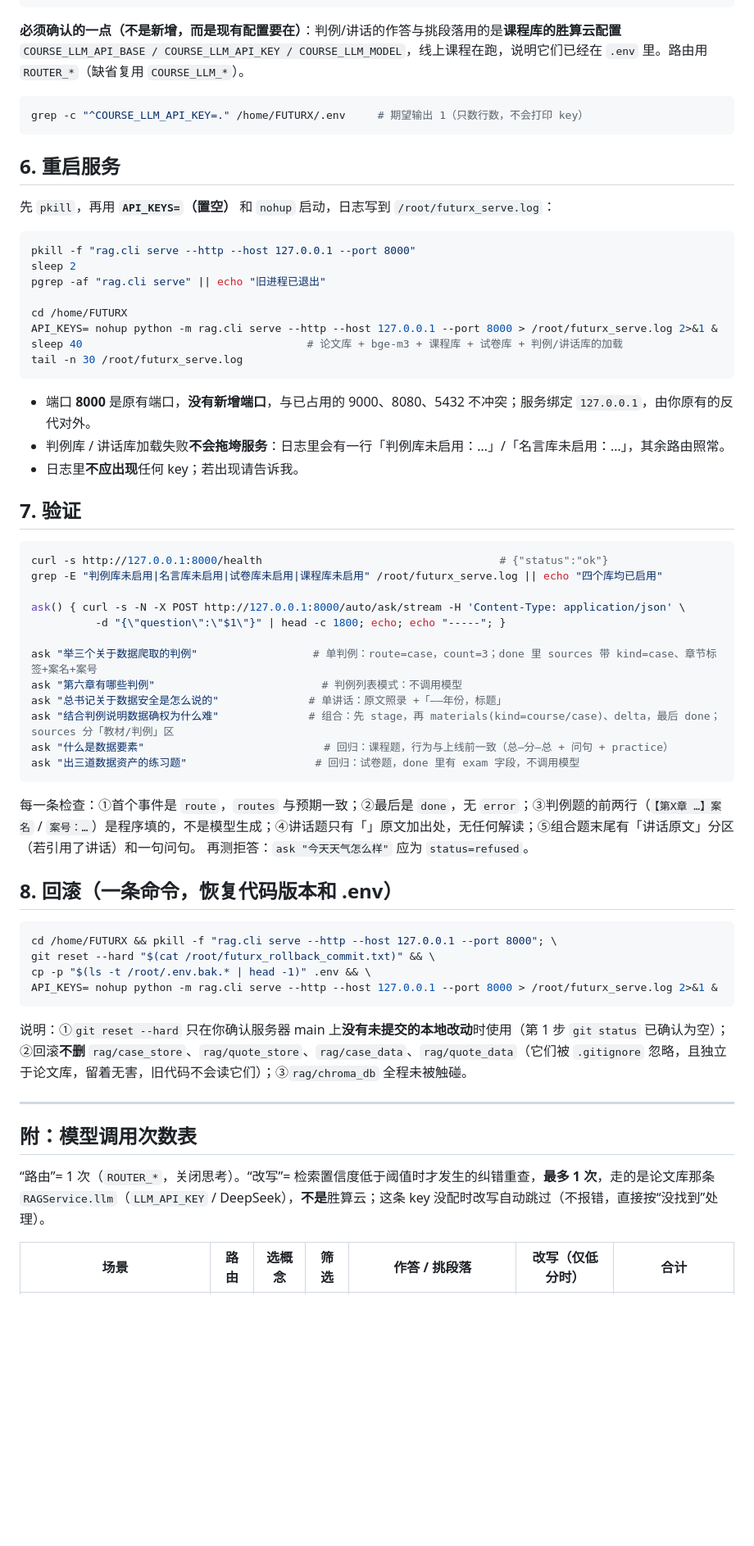
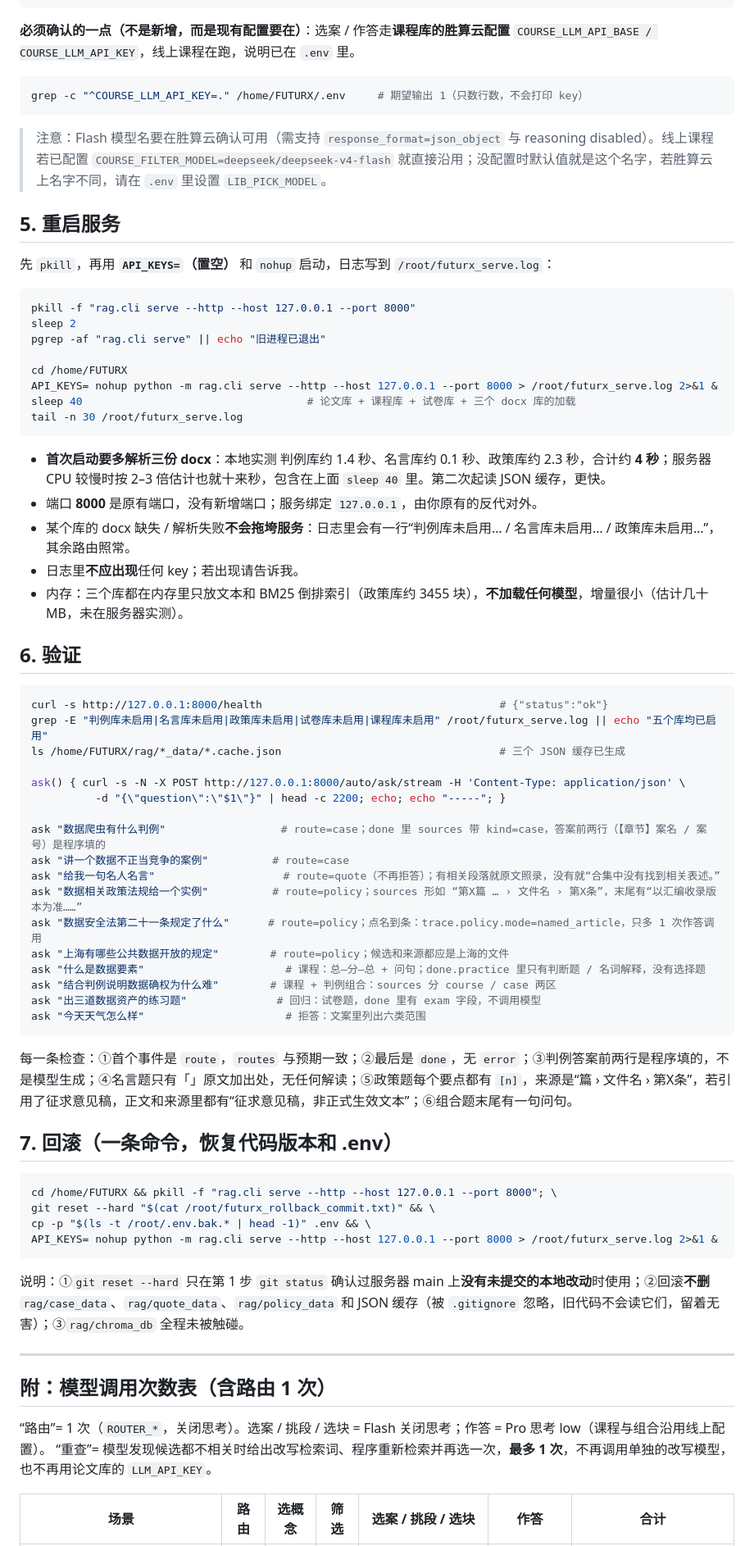
Before and after one commit to cccccindy-hub1/FUTURX, a Markdown page: docs/上线清单_判例库与讲话库.md, the part around one of its changes. Shown at 82% size. Drawn GitHub-style; blank space fills up the shorter version.

````diff
--- a/docs/上线清单_判例库与讲话库.md
+++ b/docs/上线清单_判例库与讲话库.md
@@ -112,11 +94,12 @@ cat >> /home/FUTURX/.env <<'EOF'
 EOF
 ```
-**必须确认的一点（不是新增，而是现有配置要在）**：判例/讲话的作答与挑段落用的是**课程库的胜算云配置** `COURSE_LLM_API_BASE / COURSE_LLM_API_KEY / COURSE_LLM_MODEL`，线上课程在跑，说明它们已经在 `.env` 里。路由用 `ROUTER_*`（缺省复用 `COURSE_LLM_*`）。
+**必须确认的一点（不是新增，而是现有配置要在）**：选案 / 作答走**课程库的胜算云配置** `COURSE_LLM_API_BASE / COURSE_LLM_API_KEY`，线上课程在跑，说明已在 `.env` 里。
 ```bash
 grep -c "^COURSE_LLM_API_KEY=." /home/FUTURX/.env     # 期望输出 1（只数行数，不会打印 key）
 ```
+> 注意：Flash 模型名要在胜算云确认可用（需支持 `response_format=json_object` 与 reasoning disabled）。线上课程若已配置 `COURSE_FILTER_MODEL=deepseek/deepseek-v4-flash` 就直接沿用；没配置时默认值就是这个名字，若胜算云上名字不同，请在 `.env` 里设置 `LIB_PICK_MODEL`。
 
-## 6. 重启服务
+## 5. 重启服务
 
 先 `pkill`，再用 **`API_KEYS=`（置空）** 和 `nohup` 启动，日志写到 `/root/futurx_serve.log`：
 ```bash
@@ -126,33 +109,39 @@ pgrep -af "rag.cli serve" || echo "旧进程已退出"
 
 cd /home/FUTURX
 API_KEYS= nohup python -m rag.cli serve --http --host 127.0.0.1 --port 8000 > /root/futurx_serve.log 2>&1 &
-sleep 40                                   # 论文库 + bge-m3 + 课程库 + 试卷库 + 判例/讲话库的加载
+sleep 40                                   # 论文库 + 课程库 + 试卷库 + 三个 docx 库的加载
 tail -n 30 /root/futurx_serve.log
 ```
-- 端口 **8000** 是原有端口，**没有新增端口**，与已占用的 9000、8080、5432 不冲突；服务绑定 `127.0.0.1`，由你原有的反代对外。
-- 判例库 / 讲话库加载失败**不会拖垮服务**：日志里会有一行「判例库未启用：…」/「名言库未启用：…」，其余路由照常。
+- **首次启动要多解析三份 docx**：本地实测 判例库约 1.4 秒、名言库约 0.1 秒、政策库约 2.3 秒，合计约 **4 秒**；服务器 CPU 较慢时按 2–3 倍估计也就十来秒，包含在上面 `sleep 40` 里。第二次起读 JSON 缓存，更快。
+- 端口 **8000** 是原有端口，没有新增端口；服务绑定 `127.0.0.1`，由你原有的反代对外。
+- 某个库的 docx 缺失 / 解析失败**不会拖垮服务**：日志里会有一行“判例库未启用… / 名言库未启用… / 政策库未启用…”，其余路由照常。
 - 日志里**不应出现**任何 key；若出现请告诉我。
+- 内存：三个库都在内存里只放文本和 BM25 倒排索引（政策库约 3455 块），**不加载任何模型**，增量很小（估计几十 MB，未在服务器实测）。
 
-## 7. 验证
+## 6. 验证
 
 ```bash
 curl -s http://127.0.0.1:8000/health                                     # {"status":"ok"}
-grep -E "判例库未启用|名言库未启用|试卷库未启用|课程库未启用" /root/futurx_serve.log || echo "四个库均已启用"
+grep -E "判例库未启用|名言库未启用|政策库未启用|试卷库未启用|课程库未启用" /root/futurx_serve.log || echo "五个库均已启用"
+ls /home/FUTURX/rag/*_data/*.cache.json                                  # 三个 JSON 缓存已生成
 
 ask() { curl -s -N -X POST http://127.0.0.1:8000/auto/ask/stream -H 'Content-Type: application/json' \
-          -d "{\"question\":\"$1\"}" | head -c 1800; echo; echo "-----"; }
+          -d "{\"question\":\"$1\"}" | head -c 2200; echo; echo "-----"; }
 
-ask "举三个关于数据爬取的判例"                  # 单判例：route=case，count=3；done 里 sources 带 kind=case、章节标签+案名+案号
-ask "第六章有哪些判例"                          # 判例列表模式：不调用模型
-ask "总书记关于数据安全是怎么说的"              # 单讲话：原文照录 +「——年份，标题」
-ask "结合判例说明数据确权为什么难"              # 组合：先 stage，再 materials(kind=course/case)、delta，最后 done；sources 分「教材/判例」区
-ask "什么是数据要素"                            # 回归：课程题，行为与上线前一致（总—分—总 + 问句 + practice）
-ask "出三道数据资产的练习题"                    # 回归：试卷题，done 里有 exam 字段，不调用模型
+ask "数据爬虫有什么判例"                  # route=case；done 里 sources 带 kind=case，答案前两行（【章节】案名 / 案号）是程序填的
+ask "讲一个数据不正当竞争的案例"          # route=case
+ask "给我一句名人名言"                    # route=quote（不再拒答）；有相关段落就原文照录，没有就“合集中没有找到相关表述。”
+ask "数据相关政策法规给一个实例"          # route=policy；sources 形如 “第X篇 … › 文件名 › 第X条”，末尾有“以汇编收录版本为准……”
+ask "数据安全法第二十一条规定了什么"      # route=policy；点名到条：trace.policy.mode=named_article，只多 1 次作答调用
+ask "上海有哪些公共数据开放的规定"        # route=policy；候选和来源都应是上海的文件
+ask "什么是数据要素"                      # 课程：总—分—总 + 问句；done.practice 里只有判断题 / 名词解释，没有选择题
+ask "结合判例说明数据确权为什么难"        # 课程 + 判例组合：sources 分 course / case 两区
+ask "出三道数据资产的练习题"              # 回归：试卷题，done 里有 exam 字段，不调用模型
+ask "今天天气怎么样"                      # 拒答：文案里列出六类范围
 ```
-每一条检查：①首个事件是 `route`，`routes` 与预期一致；②最后是 `done`，无 `error`；③判例题的前两行（`【第X章 …】案名` / `案号：…`）是程序填的，不是模型生成；④讲话题只有「」原文加出处，无任何解读；⑤组合题末尾有「讲话原文」分区（若引用了讲话）和一句问句。
-再测拒答：`ask "今天天气怎么样"` 应为 `status=refused`。
+每一条检查：①首个事件是 `route`，`routes` 与预期一致；②最后是 `done`，无 `error`；③判例答案前两行是程序填的，不是模型生成；④名言题只有「」原文加出处，无任何解读；⑤政策题每个要点都有 `[n]`，来源是“篇 › 文件名 › 第X条”，若引用了征求意见稿，正文和来源里都有“征求意见稿，非正式生效文本”；⑥组合题末尾有一句问句。
 
-## 8. 回滚（一条命令，恢复代码版本和 .env）
+## 7. 回滚（一条命令，恢复代码版本和 .env）
 
 ```bash
 cd /home/FUTURX && pkill -f "rag.cli serve --http --host 127.0.0.1 --port 8000"; \
@@ -160,13 +149,14 @@ git reset --hard "$(cat /root/futurx_rollback_commit.txt)" && \
 cp -p "$(ls -t /root/.env.bak.* | head -1)" .env && \
 API_KEYS= nohup python -m rag.cli serve --http --host 127.0.0.1 --port 8000 > /root/futurx_serve.log 2>&1 &
 ```
-说明：①`git reset --hard` 只在你确认服务器 main 上**没有未提交的本地改动**时使用（第 1 步 `git status` 已确认为空）；②回滚**不删** `rag/case_store`、`rag/quote_store`、`rag/case_data`、`rag/quote_data`（它们被 `.gitignore` 忽略，且独立于论文库，留着无害，旧代码不会读它们）；③`rag/chroma_db` 全程未被触碰。
+说明：①`git reset --hard` 只在第 1 步 `git status` 确认过服务器 main 上**没有未提交的本地改动**时使用；②回滚**不删** `rag/case_data`、`rag/quote_data`、`rag/policy_data` 和 JSON 缓存（被 `.gitignore` 忽略，旧代码不会读它们，留着无害）；③`rag/chroma_db` 全程未被触碰。
 
 ---
 
-## 附：模型调用次数表
+## 附：模型调用次数表（含路由 1 次）
 
-“路由”= 1 次（`ROUTER_*`，关闭思考）。“改写”= 检索置信度低于阈值时才发生的纠错重查，**最多 1 次**，走的是论文库那条 `RAGService.llm`（`LLM_API_KEY` / DeepSeek），**不是**胜算云；这条 key 没配时改写自动跳过（不报错，直接按“没找到”处理）。
+“路由”= 1 次（`ROUTER_*`，关闭思考）。选案 / 挑段 / 选块 = Flash 关闭思考；作答 = Pro 思考 low（课程与组合沿用线上配置）。
+“重查”= 模型发现候选都不相关时给出改写检索词、程序重新检索并再选一次，**最多 1 次**，不再调用单独的改写模型，也不再用论文库的 `LLM_API_KEY`。
 
-| 场景 | 路由 | 选概念 | 筛选 | 作答 / 挑段落 | 改写（仅低分时） | 合计 |
+| 场景 | 路由 | 选概念 | 筛选 | 选案 / 挑段 / 选块 | 作答 | 合计 |
 |---|---|---|---|---|---|---|
````
Also changed, not shown: other parts of docs/上线清单_判例库与讲话库.md (+75 -82 lines).
